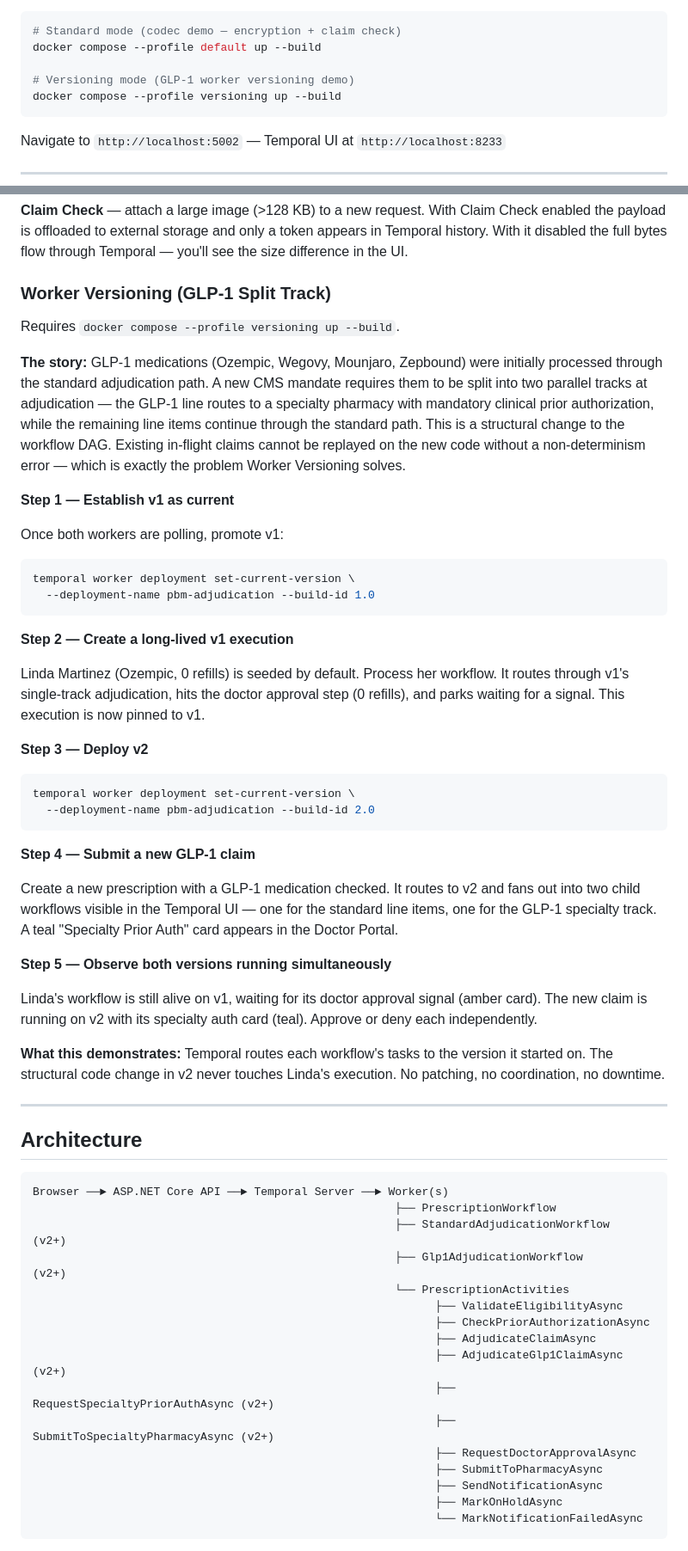
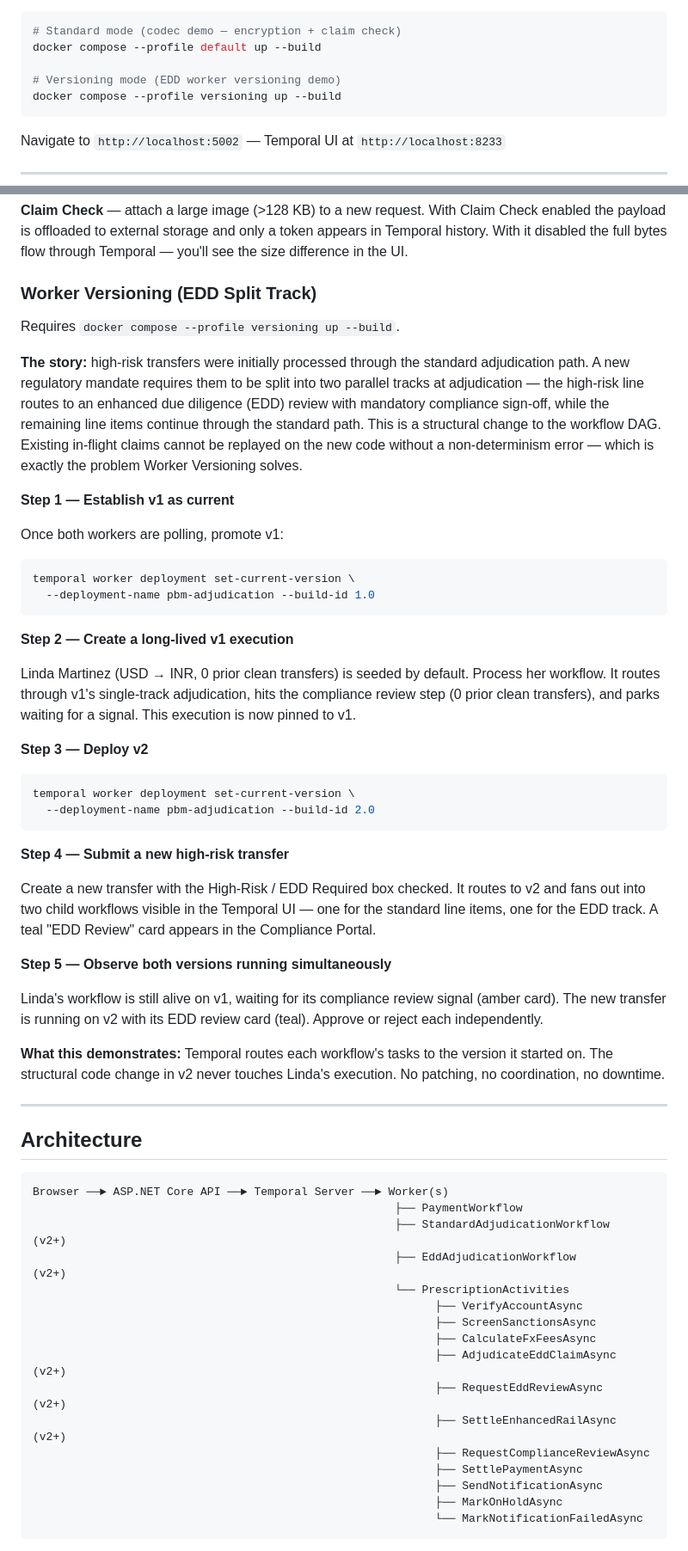
Before and after one commit to mmerrell/pbm-app, a Markdown page: README.md, 2 parts joined by grey strips. Shown at 86% size. GitHub-like rendering.

Commit message:
Update docs for GLP-1 -> EDD rename; fix stale architecture diagram
README's Worker Versioning walkthrough and architecture diagram still
referenced GLP-1/Ozempic/CMS-mandate language and pre-fintech class
names (PrescriptionWorkflow, ValidateEligibilityAsync, etc.) that no
longer exist in the code. Rewrote both to match current terminology
and verified class/method names against the actual source.

Left the Human-in-the-Loop section and other pharmacy-era prose
elsewhere in README untouched -- out of scope for this pass, flagged
separately for a future full doc pass.

Co-Authored-By: Claude Sonnet 5 <noreply@anthropic.com>

````diff
--- a/README.md
+++ b/README.md
@@ -28,7 +28,7 @@ dotnet script -e 'Console.WriteLine(Convert.ToBase64String(System.Security.Crypt
 # Standard mode (codec demo — encryption + claim check)
 docker compose --profile default up --build
 
-# Versioning mode (GLP-1 worker versioning demo)
+# Versioning mode (EDD worker versioning demo)
 docker compose --profile versioning up --build
 ```
 
@@ -88,11 +88,11 @@ Toggle either codec from the Feature Flags section in the Control Panel — no r
 
 **Claim Check** — attach a large image (>128 KB) to a new request. With Claim Check enabled the payload is offloaded to external storage and only a token appears in Temporal history. With it disabled the full bytes flow through Temporal — you'll see the size difference in the UI.
 
-### Worker Versioning (GLP-1 Split Track)
+### Worker Versioning (EDD Split Track)
 
 Requires `docker compose --profile versioning up --build`.
 
-**The story:** GLP-1 medications (Ozempic, Wegovy, Mounjaro, Zepbound) were initially processed through the standard adjudication path. A new CMS mandate requires them to be split into two parallel tracks at adjudication — the GLP-1 line routes to a specialty pharmacy with mandatory clinical prior authorization, while the remaining line items continue through the standard path. This is a structural change to the workflow DAG. Existing in-flight claims cannot be replayed on the new code without a non-determinism error — which is exactly the problem Worker Versioning solves.
+**The story:** high-risk transfers were initially processed through the standard adjudication path. A new regulatory mandate requires them to be split into two parallel tracks at adjudication — the high-risk line routes to an enhanced due diligence (EDD) review with mandatory compliance sign-off, while the remaining line items continue through the standard path. This is a structural change to the workflow DAG. Existing in-flight claims cannot be replayed on the new code without a non-determinism error — which is exactly the problem Worker Versioning solves.
 
 **Step 1 — Establish v1 as current**
 
@@ -105,7 +105,7 @@ temporal worker deployment set-current-version \
 
 **Step 2 — Create a long-lived v1 execution**
 
-Linda Martinez (Ozempic, 0 refills) is seeded by default. Process her workflow. It routes through v1's single-track adjudication, hits the doctor approval step (0 refills), and parks waiting for a signal. This execution is now pinned to v1.
+Linda Martinez (USD → INR, 0 prior clean transfers) is seeded by default. Process her workflow. It routes through v1's single-track adjudication, hits the compliance review step (0 prior clean transfers), and parks waiting for a signal. This execution is now pinned to v1.
 
 **Step 3 — Deploy v2**
 
@@ -114,13 +114,13 @@ temporal worker deployment set-current-version \
   --deployment-name pbm-adjudication --build-id 2.0
 ```
 
-**Step 4 — Submit a new GLP-1 claim**
+**Step 4 — Submit a new high-risk transfer**
 
-Create a new prescription with a GLP-1 medication checked. It routes to v2 and fans out into two child workflows visible in the Temporal UI — one for the standard line items, one for the GLP-1 specialty track. A teal "Specialty Prior Auth" card appears in the Doctor Portal.
+Create a new transfer with the High-Risk / EDD Required box checked. It routes to v2 and fans out into two child workflows visible in the Temporal UI — one for the standard line items, one for the EDD track. A teal "EDD Review" card appears in the Compliance Portal.
 
 **Step 5 — Observe both versions running simultaneously**
 
-Linda's workflow is still alive on v1, waiting for its doctor approval signal (amber card). The new claim is running on v2 with its specialty auth card (teal). Approve or deny each independently.
+Linda's workflow is still alive on v1, waiting for its compliance review signal (amber card). The new transfer is running on v2 with its EDD review card (teal). Approve or reject each independently.
 
 **What this demonstrates:** Temporal routes each workflow's tasks to the version it started on. The structural code change in v2 never touches Linda's execution. No patching, no coordination, no downtime.
 
@@ -130,18 +130,18 @@ Linda's workflow is still alive on v1, waiting for its doctor approval signal (a
 
 ```
 Browser ──► ASP.NET Core API ──► Temporal Server ──► Worker(s)
-                                                      ├── PrescriptionWorkflow
+                                                      ├── PaymentWorkflow
                                                       ├── StandardAdjudicationWorkflow  (v2+)
-                                                      ├── Glp1AdjudicationWorkflow      (v2+)
+                                                      ├── EddAdjudicationWorkflow       (v2+)
                                                       └── PrescriptionActivities
-                                                            ├── ValidateEligibilityAsync
-                                                            ├── CheckPriorAuthorizationAsync
-                                                            ├── AdjudicateClaimAsync
-                                                            ├── AdjudicateGlp1ClaimAsync       (v2+)
-                                                            ├── RequestSpecialtyPriorAuthAsync (v2+)
-                                                            ├── SubmitToSpecialtyPharmacyAsync (v2+)
-                                                            ├── RequestDoctorApprovalAsync
-                                                            ├── SubmitToPharmacyAsync
+                                                            ├── VerifyAccountAsync
+                                                            ├── ScreenSanctionsAsync
+                                                            ├── CalculateFxFeesAsync
+                                                            ├── AdjudicateEddClaimAsync        (v2+)
+                                                            ├── RequestEddReviewAsync          (v2+)
+                                                            ├── SettleEnhancedRailAsync        (v2+)
+                                                            ├── RequestComplianceReviewAsync
+                                                            ├── SettlePaymentAsync
                                                             ├── SendNotificationAsync
                                                             ├── MarkOnHoldAsync
                                                             └── MarkNotificationFailedAsync
````
